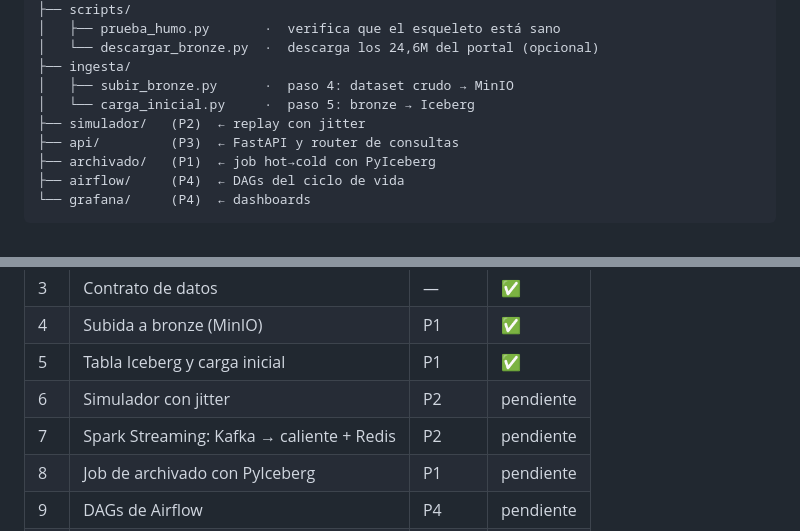
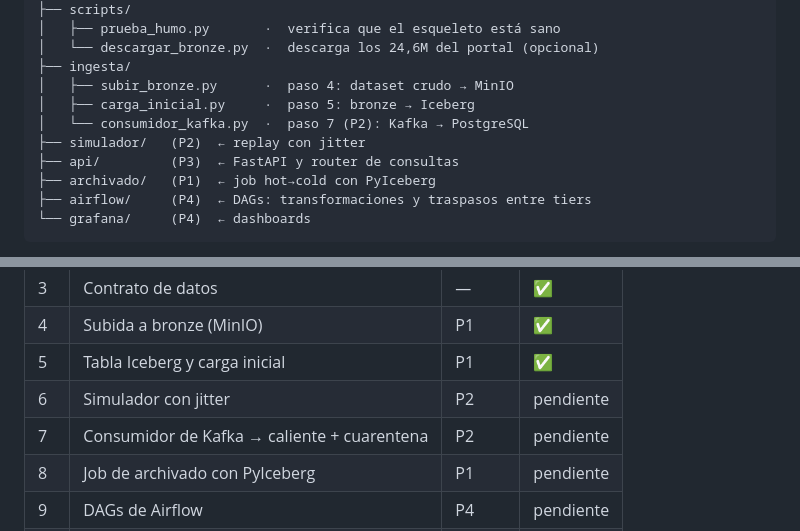
Before and after one commit to gonzamargal-sketch/PIDS1-2, a Markdown page: README.md, 2 parts joined by grey strips. Rendered like a GitHub page.

````diff
--- a/README.md
+++ b/README.md
@@ -93,11 +105,12 @@ pids-parte2/
 │   └── descargar_bronze.py  ·  descarga los 24,6M del portal (opcional)
 ├── ingesta/
 │   ├── subir_bronze.py      ·  paso 4: dataset crudo → MinIO
-│   └── carga_inicial.py     ·  paso 5: bronze → Iceberg
+│   ├── carga_inicial.py     ·  paso 5: bronze → Iceberg
+│   └── consumidor_kafka.py  ·  paso 7 (P2): Kafka → PostgreSQL
 ├── simulador/   (P2)  ← replay con jitter
 ├── api/         (P3)  ← FastAPI y router de consultas
 ├── archivado/   (P1)  ← job hot→cold con PyIceberg
-├── airflow/     (P4)  ← DAGs del ciclo de vida
+├── airflow/     (P4)  ← DAGs: transformaciones y traspasos entre tiers
 └── grafana/     (P4)  ← dashboards
 ```
 
@@ -267,7 +279,7 @@ columna.
 | 4 | Subida a bronze (MinIO) | P1 | ✅ |
 | 5 | Tabla Iceberg y carga inicial | P1 | ✅ |
 | 6 | Simulador con jitter | P2 | pendiente |
-| 7 | Spark Streaming: Kafka → caliente + Redis | P2 | pendiente |
+| 7 | Consumidor de Kafka → caliente + cuarentena | P2 | pendiente |
 | 8 | Job de archivado con PyIceberg | P1 | pendiente |
 | 9 | DAGs de Airflow | P4 | pendiente |
 | 10 | API y router de consultas | P3 | pendiente |
````
Also changed, not shown: other parts of README.md (+19 -8 lines), ARQUITECTURA.md (+74 -56 lines), REPARTO.md (+23 -14 lines).
